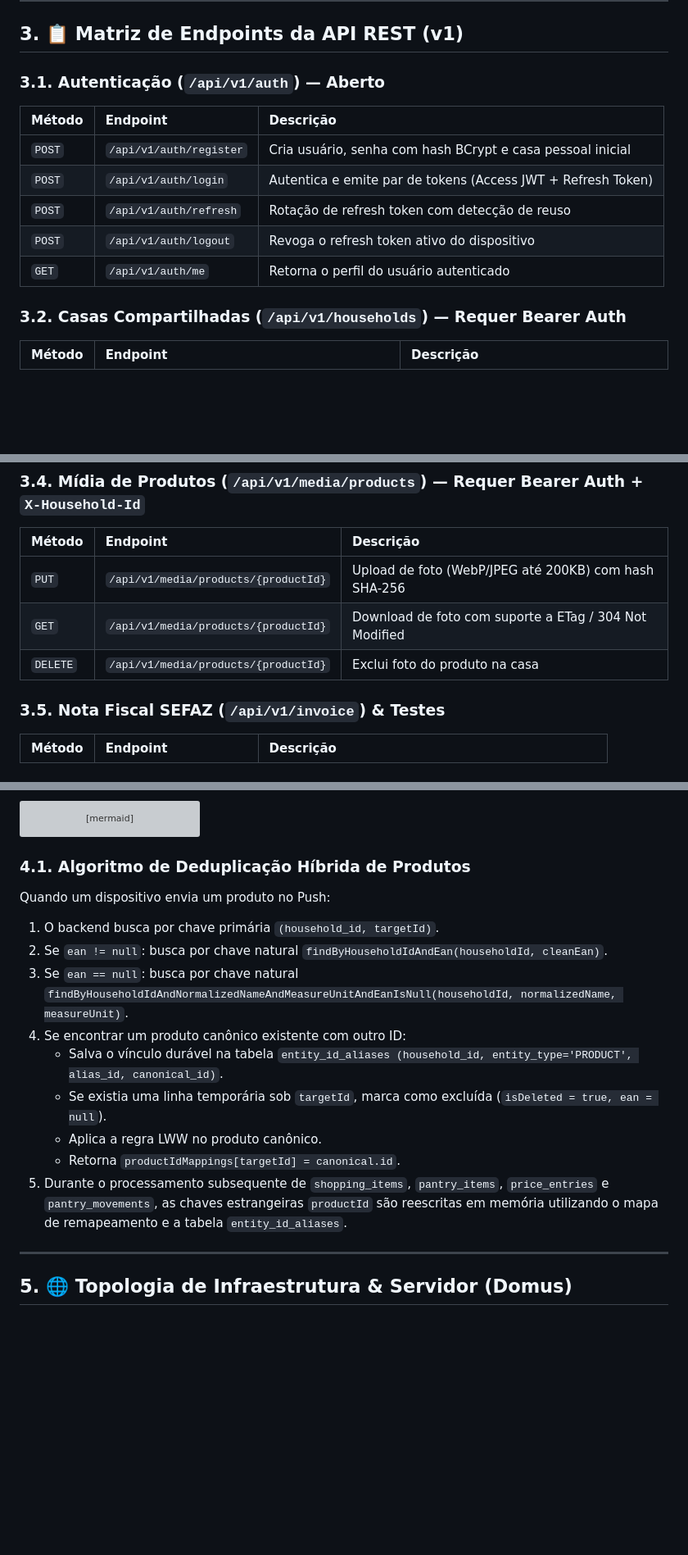
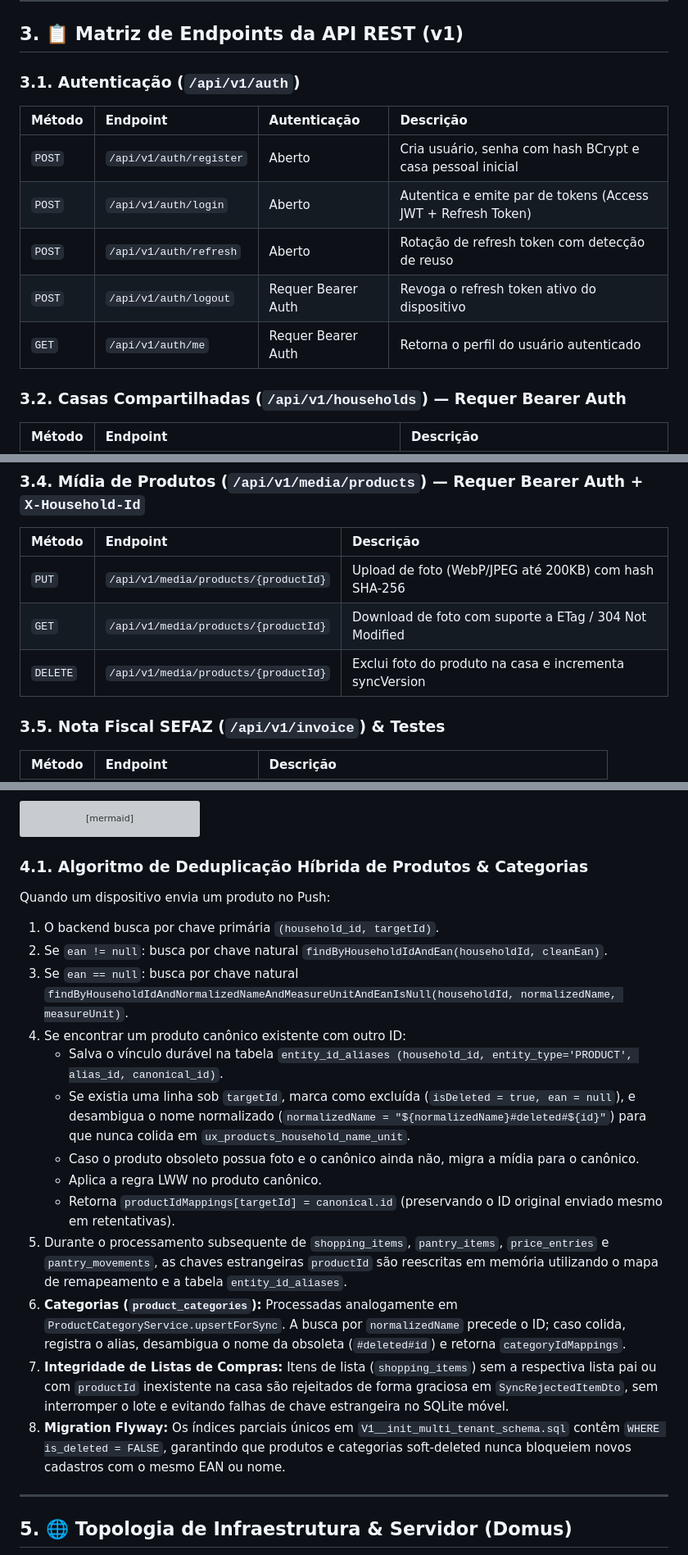
Before and after one commit to bitlabbr/Minha-Despensa-Backend, a Markdown page: Minha-Despensa-Backend.md, 3 parts joined by grey strips. Shown at 82% size. GitHub-like rendering; blank space fills up the shorter version; grey boxes are pictures that could not be loaded.

````diff
--- a/Minha-Despensa-Backend.md
+++ b/Minha-Despensa-Backend.md
@@ -83,14 +83,14 @@ com.bitlabbr.minhadespensa
 
 ## 3. 📋 Matriz de Endpoints da API REST (v1)
 
-### 3.1. Autenticação (`/api/v1/auth`) — Aberto
-| Método | Endpoint | Descrição |
-| :--- | :--- | :--- |
-| `POST` | `/api/v1/auth/register` | Cria usuário, senha com hash BCrypt e casa pessoal inicial |
-| `POST` | `/api/v1/auth/login` | Autentica e emite par de tokens (Access JWT + Refresh Token) |
-| `POST` | `/api/v1/auth/refresh` | Rotação de refresh token com detecção de reuso |
-| `POST` | `/api/v1/auth/logout` | Revoga o refresh token ativo do dispositivo |
-| `GET` | `/api/v1/auth/me` | Retorna o perfil do usuário autenticado |
+### 3.1. Autenticação (`/api/v1/auth`)
+| Método | Endpoint | Autenticação | Descrição |
+| :--- | :--- | :--- | :--- |
+| `POST` | `/api/v1/auth/register` | Aberto | Cria usuário, senha com hash BCrypt e casa pessoal inicial |
+| `POST` | `/api/v1/auth/login` | Aberto | Autentica e emite par de tokens (Access JWT + Refresh Token) |
+| `POST` | `/api/v1/auth/refresh` | Aberto | Rotação de refresh token com detecção de reuso |
+| `POST` | `/api/v1/auth/logout` | Requer Bearer Auth | Revoga o refresh token ativo do dispositivo |
+| `GET` | `/api/v1/auth/me` | Requer Bearer Auth | Retorna o perfil do usuário autenticado |
 
 ### 3.2. Casas Compartilhadas (`/api/v1/households`) — Requer Bearer Auth
 | Método | Endpoint | Descrição |
@@ -114,7 +114,7 @@ com.bitlabbr.minhadespensa
 | :--- | :--- | :--- |
 | `PUT` | `/api/v1/media/products/{productId}` | Upload de foto (WebP/JPEG até 200KB) com hash SHA-256 |
 | `GET` | `/api/v1/media/products/{productId}` | Download de foto com suporte a ETag / 304 Not Modified |
-| `DELETE` | `/api/v1/media/products/{productId}` | Exclui foto do produto na casa |
+| `DELETE` | `/api/v1/media/products/{productId}` | Exclui foto do produto na casa e incrementa syncVersion |
 
 ### 3.5. Nota Fiscal SEFAZ (`/api/v1/invoice`) & Testes
 | Método | Endpoint | Descrição |
@@ -142,17 +142,21 @@ flowchart TD
     end
 ```
 
-### 4.1. Algoritmo de Deduplicação Híbrida de Produtos
+### 4.1. Algoritmo de Deduplicação Híbrida de Produtos & Categorias
 Quando um dispositivo envia um produto no Push:
 1. O backend busca por chave primária `(household_id, targetId)`.
 2. Se `ean != null`: busca por chave natural `findByHouseholdIdAndEan(householdId, cleanEan)`.
 3. Se `ean == null`: busca por chave natural `findByHouseholdIdAndNormalizedNameAndMeasureUnitAndEanIsNull(householdId, normalizedName, measureUnit)`.
 4. Se encontrar um produto canônico existente com outro ID:
    - Salva o vínculo durável na tabela `entity_id_aliases (household_id, entity_type='PRODUCT', alias_id, canonical_id)`.
-   - Se existia uma linha temporária sob `targetId`, marca como excluída (`isDeleted = true, ean = null`).
+   - Se existia uma linha sob `targetId`, marca como excluída (`isDeleted = true, ean = null`), e desambigua o nome normalizado (`normalizedName = "${normalizedName}#deleted#${id}"`) para que nunca colida em `ux_products_household_name_unit`.
+   - Caso o produto obsoleto possua foto e o canônico ainda não, migra a mídia para o canônico.
    - Aplica a regra LWW no produto canônico.
-   - Retorna `productIdMappings[targetId] = canonical.id`.
+   - Retorna `productIdMappings[targetId] = canonical.id` (preservando o ID original enviado mesmo em retentativas).
 5. Durante o processamento subsequente de `shopping_items`, `pantry_items`, `price_entries` e `pantry_movements`, as chaves estrangeiras `productId` são reescritas em memória utilizando o mapa de remapeamento e a tabela `entity_id_aliases`.
+6. **Categorias (`product_categories`):** Processadas analogamente em `ProductCategoryService.upsertForSync`. A busca por `normalizedName` precede o ID; caso colida, registra o alias, desambigua o nome da obsoleta (`#deleted#id`) e retorna `categoryIdMappings`.
+7. **Integridade de Listas de Compras:** Itens de lista (`shopping_items`) sem a respectiva lista pai ou com `productId` inexistente na casa são rejeitados de forma graciosa em `SyncRejectedItemDto`, sem interromper o lote e evitando falhas de chave estrangeira no SQLite móvel.
+8. **Migration Flyway:** Os índices parciais únicos em `V1__init_multi_tenant_schema.sql` contêm `WHERE is_deleted = FALSE`, garantindo que produtos e categorias soft-deleted nunca bloqueiem novos cadastros com o mesmo EAN ou nome.
 
 ---
 
````
Also changed, not shown: other parts of Minha-Despensa-Backend.md (+1 -1 lines), README.md (+45 -36 lines), SESSION_CONTEXT_EXPORT.md (deleted, +0 -171 lines).
